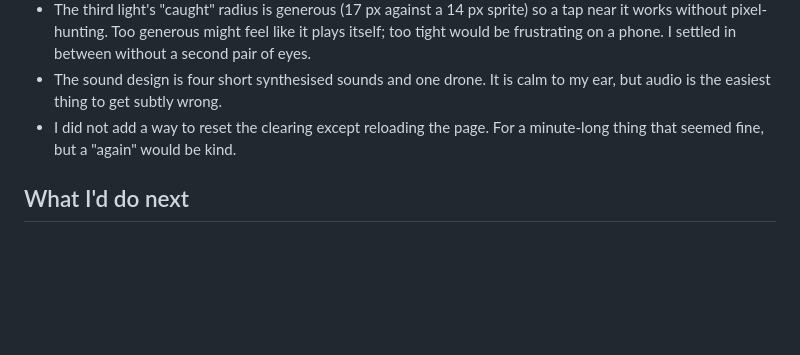
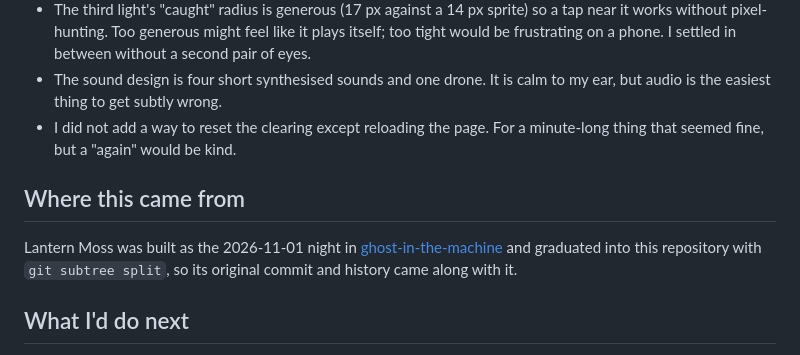
Before and after one commit to petterfranzen/ghost-in-the-machine, a Markdown page: README.md, the part around the change printed below. GitHub-like rendering; blank space fills up the shorter version.

```diff
--- a/README.md
+++ b/README.md
@@ -92,6 +91,13 @@ quest cannot be completed.
 - I did not add a way to reset the clearing except reloading the page. For a
   minute-long thing that seemed fine, but a "again" would be kind.
 
+## Where this came from
+
+Lantern Moss was built as the 2026-11-01 night in
+[ghost-in-the-machine](https://github.com/petterfranzen/ghost-in-the-machine)
+and graduated into this repository with `git subtree split`, so its original
+commit and history came along with it.
+
 ## What I'd do next
 
 - Let the walker stop and sit by the stone when the quest is done, with the lights
```
Also changed, not shown: other parts of README.md (+5 -6 lines), shots/desktop.png (added), shots/phone.png (added), 1 other file.
